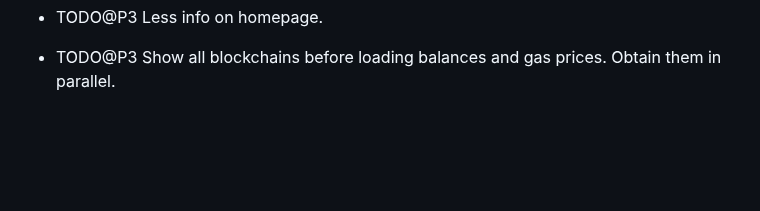
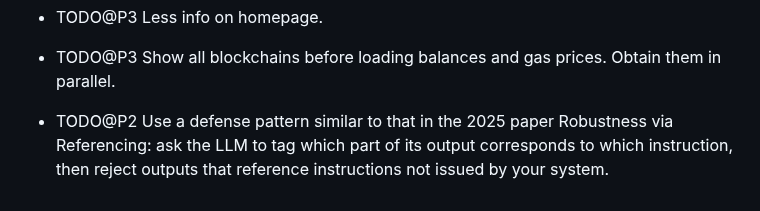
Before and after one commit to vporton/meritocracy, a Markdown page: TODO.md, the part around the change. Drawn GitHub-style; blank space fills up the shorter version.

Commit message:
add TODO item

```diff
--- a/TODO.md
+++ b/TODO.md
@@ -75,3 +75,5 @@
 - TODO@P3 Less info on homepage.
 
 - TODO@P3 Show all blockchains before loading balances and gas prices. Obtain them in parallel.
+
+- TODO@P2 Use a defense pattern similar to that in the 2025 paper Robustness via Referencing: ask the LLM to tag which part of its output corresponds to which instruction, then reject outputs that reference instructions not issued by your system.
```
